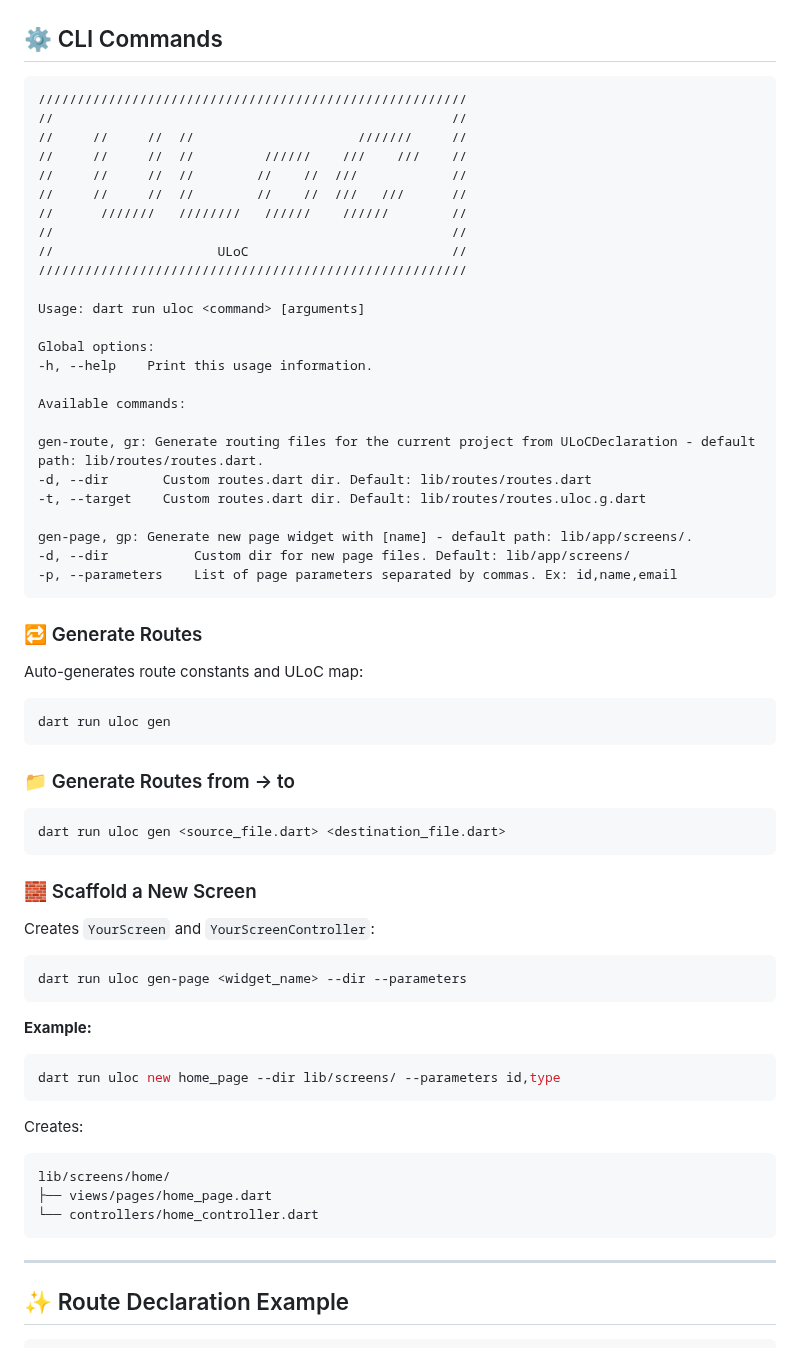
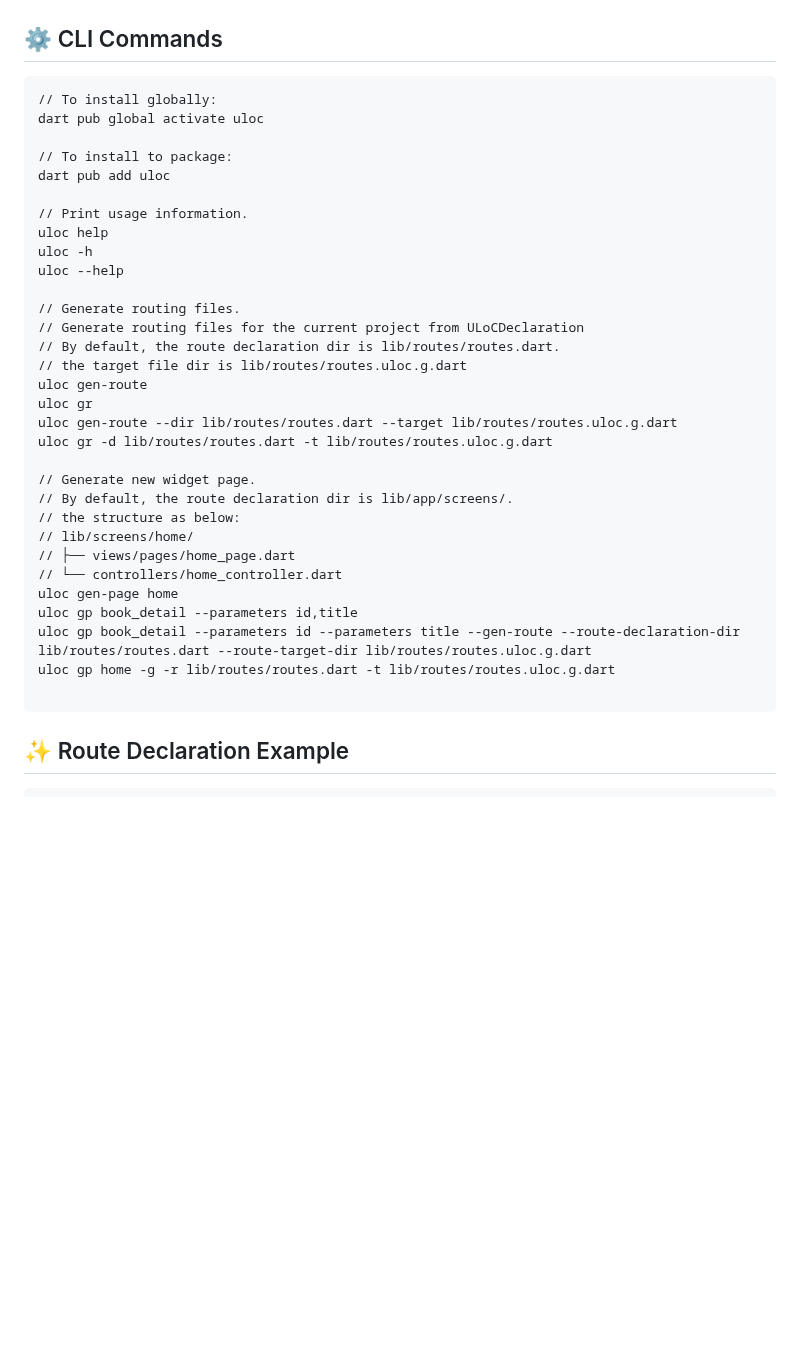
Before and after one commit to haidang93/uloc, a Markdown page: README.md, the part around the change. GitHub-like rendering; blank space fills up the shorter version.

Commit message:
refactor: clean up CLI commands section in README for better readability

````diff
--- a/README.md
+++ b/README.md
@@ -38,70 +38,38 @@ dart pub get
 ## ⚙️ CLI Commands
 
 ```
-///////////////////////////////////////////////////////
-//                                                   //
-//     //     //  //                     ///////     //
-//     //     //  //         //////    ///    ///    //
-//     //     //  //        //    //  ///            //
-//     //     //  //        //    //  ///   ///      //
-//      ///////   ////////   //////    //////        //
-//                                                   //
-//                     ULoC                          //
-///////////////////////////////////////////////////////
+// To install globally:
+dart pub global activate uloc
 
-Usage: dart run uloc <command> [arguments]
+// To install to package:
+dart pub add uloc
 
-Global options:
--h, --help    Print this usage information.
+// Print usage information.
+uloc help
+uloc -h
+uloc --help
 
-Available commands:
+// Generate routing files.
+// Generate routing files for the current project from ULoCDeclaration
+// By default, the route declaration dir is lib/routes/routes.dart.
+// the target file dir is lib/routes/routes.uloc.g.dart
+uloc gen-route
+uloc gr
+uloc gen-route --dir lib/routes/routes.dart --target lib/routes/routes.uloc.g.dart
+uloc gr -d lib/routes/routes.dart -t lib/routes/routes.uloc.g.dart
 
-gen-route, gr: Generate routing files for the current project from ULoCDeclaration - default path: lib/routes/routes.dart.
--d, --dir       Custom routes.dart dir. Default: lib/routes/routes.dart
--t, --target    Custom routes.dart dir. Default: lib/routes/routes.uloc.g.dart
-
-gen-page, gp: Generate new page widget with [name] - default path: lib/app/screens/.
--d, --dir           Custom dir for new page files. Default: lib/app/screens/
--p, --parameters    List of page parameters separated by commas. Ex: id,name,email
-```
-
-### 🔁 Generate Routes
-
-Auto-generates route constants and ULoC map:
-
-```bash
-dart run uloc gen
-```
-
-### 📁 Generate Routes from → to
-
-```bash
-dart run uloc gen <source_file.dart> <destination_file.dart>
-```
-
-### 🧱 Scaffold a New Screen
-
-Creates `YourScreen` and `YourScreenController`:
-
-```bash
-dart run uloc gen-page <widget_name> --dir --parameters
-```
-
-**Example:**
-
-```bash
-dart run uloc new home_page --dir lib/screens/ --parameters id,type
-```
-
-Creates:
+// Generate new widget page.
+// By default, the route declaration dir is lib/app/screens/.
+// the structure as below:
+// lib/screens/home/
+// ├── views/pages/home_page.dart
+// └── controllers/home_controller.dart
+uloc gen-page home
+uloc gp book_detail --parameters id,title
+uloc gp book_detail --parameters id --parameters title --gen-route --route-declaration-dir lib/routes/routes.dart --route-target-dir lib/routes/routes.uloc.g.dart
+uloc gp home -g -r lib/routes/routes.dart -t lib/routes/routes.uloc.g.dart
 
 ```
-lib/screens/home/
-├── views/pages/home_page.dart
-└── controllers/home_controller.dart
-```
-
----
 
 ## ✨ Route Declaration Example
 
````
